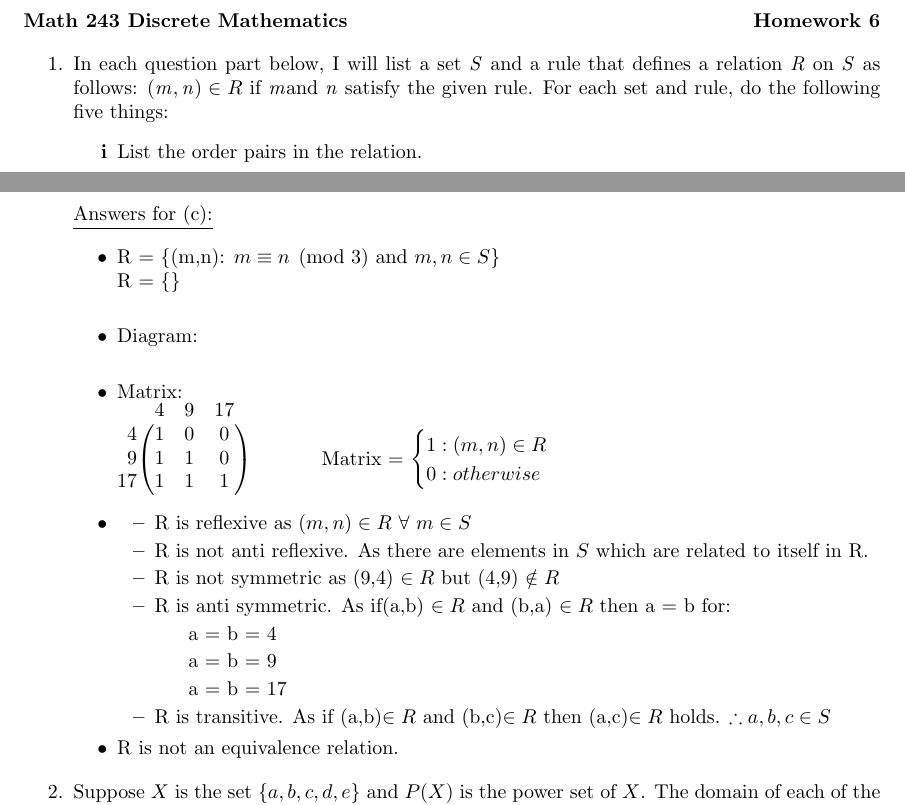
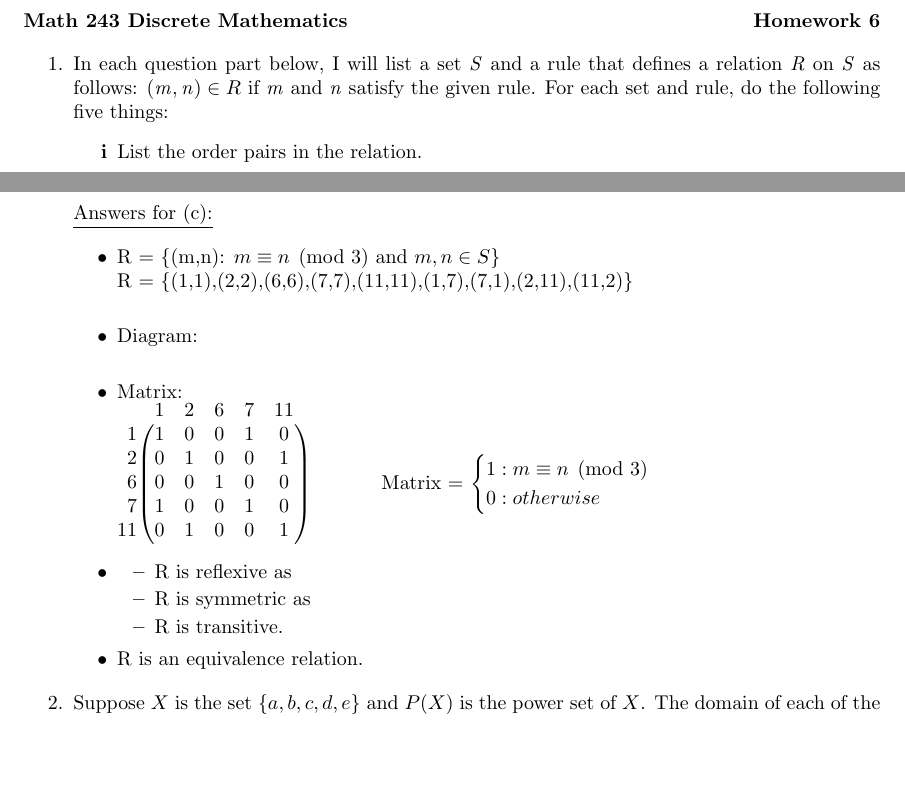
Before and after one commit to jorgedr22/Personal, a LaTeX problem sheet (HW6.tex): two parts of pages 1 and 2 of 3, joined at a grey line, cut so that both start at the same text, the shorter picture padded with empty space. Compiled offline with pdfLaTeX.

Commit message:
Update HW6.tex

```diff
--- a/HW6.tex
+++ b/HW6.tex
@@ -69,8 +69,6 @@ If so, identify the equivalence classes.
 
     \item \begin{itemize}
        \item R is reflexive as $(m,n) \in R$ $\forall$ $m \in S$
-       \item R is not anti reflexive. As there are elements in $S$ which are related to itself in R.
-       \item R is not symmetric as (9,4) $\in R$ but (4,9) $\notin R$
        \item R is anti symmetric. As if(a,b) $\in R$ and (b,a) $\in R$ then a = b for:
         \begin{itemize}
             \item[] a = b = 4
@@ -119,36 +117,31 @@ If so, identify the equivalence classes.
 
 \begin{itemize}
     \item R = \{(m,n): $m \equiv n \pmod{3}$ and $m,n \in S$\}
-    \\R = \{\}\\
+    \\R = \{(1,1),(2,2),(6,6),(7,7),(11,11),(1,7),(7,1),(2,11),(11,2)\}\\
 
     \item Diagram:\\
 
     \item Matrix:\\
         $\begin{pNiceMatrix}[first-row,first-col]
-        & 4 & 9 & 17       \\
-        4  & 1 & 0 & 0        \\
-        9  & 1 & 1 & 0        \\
-        17 & 1 & 1 & 1        \\
+           & 1 & 2 & 6 & 7 & 11  \\
+        1  & 1 & 0 & 0 & 1 & 0   \\
+        2  & 0 & 1 & 0 & 0 & 1   \\
+        6  & 0 & 0 & 1 & 0 & 0   \\
+        7  & 1 & 0 & 0 & 1 & 0   \\
+        11 & 0 & 1 & 0 & 0 & 1   \\
         \end{pNiceMatrix}$
         \hspace{1cm} Matrix =
         $\begin{cases}
-            1: (m,n)\in R\\
+            1: m \equiv n \pmod{3}\\
             0: otherwise\\
         \end{cases}$ \\
 
     \item \begin{itemize}
-       \item R is reflexive as $(m,n) \in R$ $\forall$ $m \in S$
-       \item R is not anti reflexive. As there are elements in $S$ which are related to itself in R.
-       \item R is not symmetric as (9,4) $\in R$ but (4,9) $\notin R$
-       \item R is anti symmetric. As if(a,b) $\in R$ and (b,a) $\in R$ then a = b for:
-        \begin{itemize}
-            \item[] a = b = 4
-            \item[] a = b = 9
-            \item[] a = b = 17
-        \end{itemize}
-        \item R is transitive. As if (a,b)$\in R$ and (b,c)$\in R$ then (a,c)$\in R$ holds. $\therefore a,b,c \in S$
+       \item R is reflexive as
+       \item R is symmetric as
+        \item R is transitive.
      \end{itemize}
-    \item R is not an equivalence relation.
+    \item R is an equivalence relation.
 
 \end{itemize}
 %question 2
```
Also changed, not shown: HW6.tex (2 more changed lines).
